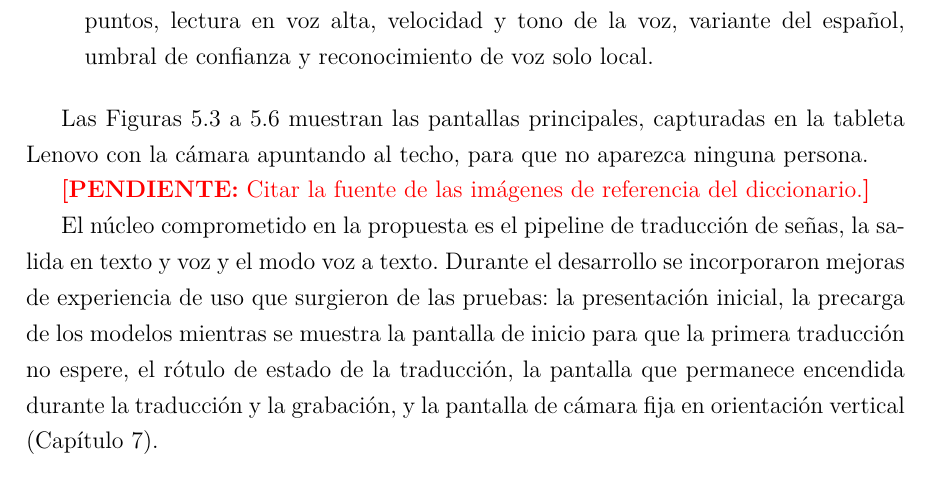
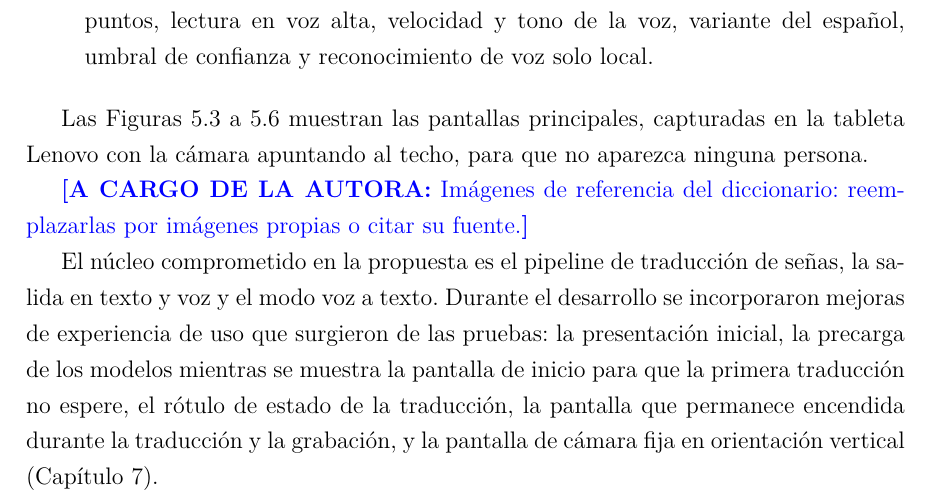
Before and after one commit to earagon1/TraductorLSA, a LaTeX document (main.tex, which reads chapters/05-diseno-implementacion.tex, preamble.tex): part of page 43 of 77, cut so that both start at the same text. Compiled offline with pdfLaTeX.

Commit message:
Marca azul para pendientes a cargo de la autora
Las imágenes del diccionario las resuelve Evelin (propias o con fuente citada): se marcan con \pendienteautora, en azul, para distinguirlas de los pendientes en rojo. Se recaptura el menú del modo entrenamiento con el texto corregido.

```diff
--- a/chapters/05-diseno-implementacion.tex
+++ b/chapters/05-diseno-implementacion.tex
@@ -247,6 +247,6 @@ Las Figuras~\ref{fig:pantallas-principales} a~\ref{fig:pantallas-ajustes} muestr
     \label{fig:pantallas-ajustes}
 \end{figure}
 
-\pendiente{Citar la fuente de las imágenes de referencia del diccionario.}
+\pendienteautora{Imágenes de referencia del diccionario: reemplazarlas por imágenes propias o citar su fuente.}
 
 El núcleo comprometido en la propuesta es el pipeline de traducción de señas, la salida en texto y voz y el modo voz a texto. Durante el desarrollo se incorporaron mejoras de experiencia de uso que surgieron de las pruebas: la presentación inicial, la precarga de los modelos mientras se muestra la pantalla de inicio para que la primera traducción no espere, el rótulo de estado de la traducción, la pantalla que permanece encendida durante la traducción y la grabación, y la pantalla de cámara fija en orientación vertical (Capítulo~\ref{cap:desafios}).
--- a/preamble.tex
+++ b/preamble.tex
@@ -52,6 +52,8 @@
 % Marca visible para contenido pendiente de redactar o validar.
 % Antes de la entrega final no debe quedar ninguna en el PDF.
 \newcommand{\pendiente}[1]{\textcolor{red}{\textbf{[PENDIENTE:} #1\textbf{]}}}
+% Pendiente que resuelve la autora por su cuenta (por ejemplo, material propio).
+\newcommand{\pendienteautora}[1]{\textcolor{blue}{\textbf{[A CARGO DE LA AUTORA:} #1\textbf{]}}}
 
 % Marca para decisiones abiertas: el contenido ya está escrito, pero la autora
 % quiere volver a decidir si se queda. Antes de la entrega final no debe quedar ninguna.
```
Also changed, not shown: figures/capturas/entrenamiento_inicio.jpg.
